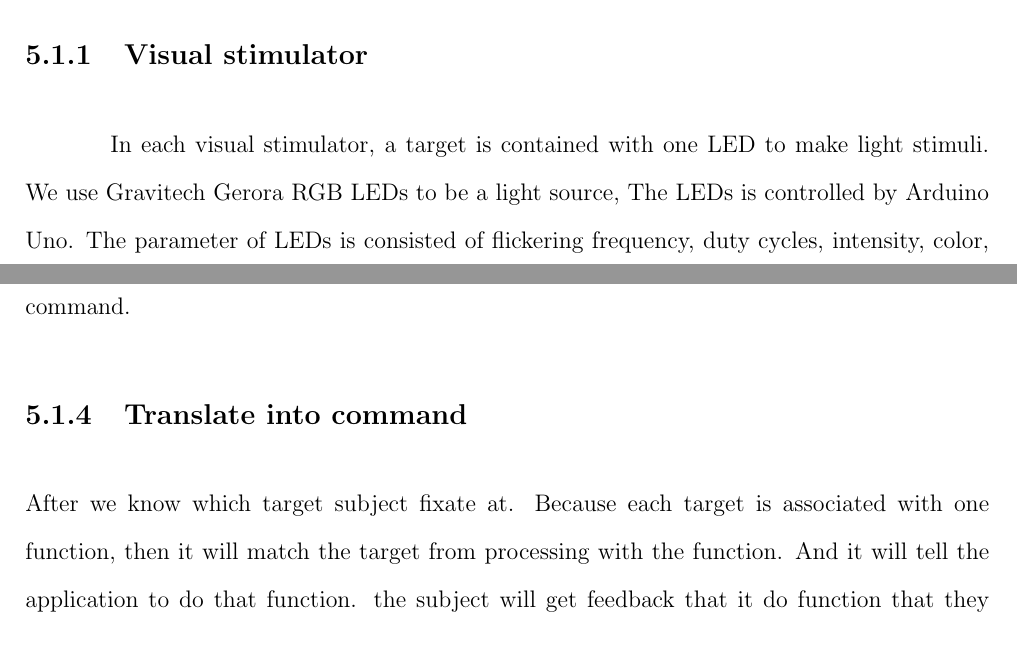
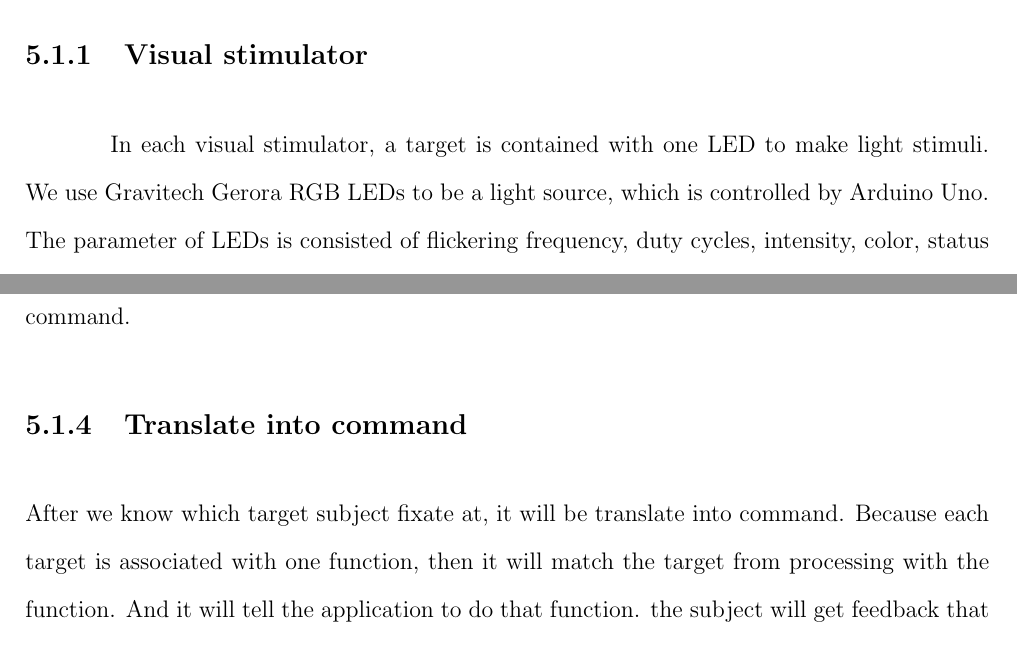
Before and after one commit to ioscarhunter/paper4, a LaTeX thesis (thesis.tex, which reads chapter5/softwaredesign.tex): two parts of pages 56 and 57 of 70, joined at a grey line, cut so that both start at the same text. Compiled offline with pdfLaTeX.

Commit message:
txs auto checkin

```diff
--- a/chapter5/softwaredesign.tex
+++ b/chapter5/softwaredesign.tex
@@ -24,7 +24,7 @@
 
 \subsection{Visual stimulator}
 
-\hspace{1.5cm}In each visual stimulator, a target is contained with one LED to make light stimuli. We use Gravitech Gerora RGB LEDs to be a light source, The LEDs is controlled by Arduino Uno.  The parameter of LEDs is consisted of flickering frequency, duty cycles, intensity, color, status tell it is turned on or off. It can use in ERPs and SSVEP method.
+\hspace{1.5cm}In each visual stimulator, a target is contained with one LED to make light stimuli. We use Gravitech Gerora RGB LEDs to be a light source, which is controlled by Arduino Uno.  The parameter of LEDs is consisted of flickering frequency, duty cycles, intensity, color, status tell it is turned on or off. It can use in ERPs and SSVEP method.
 
 In ERPs method, we use visual stimulator with four targets, because it takes a lot of time to surely classify. To make a classification process fast, The optimal number of target for the program to operate is four.
 
@@ -36,7 +36,7 @@ In SSVEP method, we use visual stimulator with eight targets. Because it takes l
 \subsection{Processing}
 \hspace{1.5cm}The processing process is receiving a recorded EEG signal result from the wireless headset via the 2.4GHz wireless receiver. The ERPs and SSVEPs will use a different algorithm to process. To know which target subject fixate at, in ERPs, we will use P300 theory. In SSVEP, we will use Fourier Transform. Then it will send classification result to translate into command.
 \subsection{Translate into command}
-After we know which target subject fixate at. Because each target is associated with one function, then it will match the target from processing with the function. And it will tell the application to do that function. the subject will get feedback that it do function that they want.
+After we know which target subject fixate at, it will be translate into command. Because each target is associated with one function, then it will match the target from processing with the function. And it will tell the application to do that function. the subject will get feedback that it do function that they want.
 
 \newpage
 \section{Class Diagram}
```
